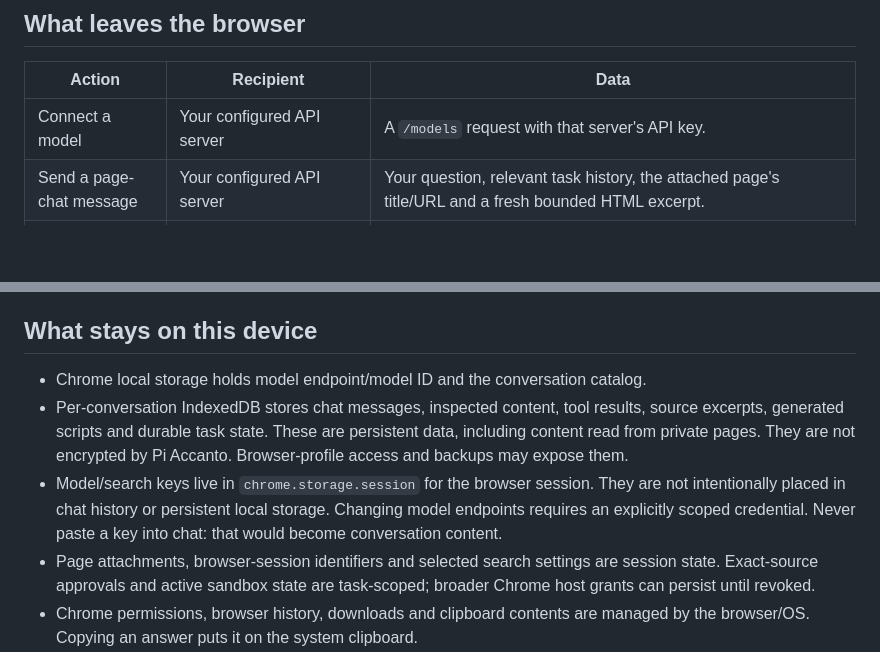
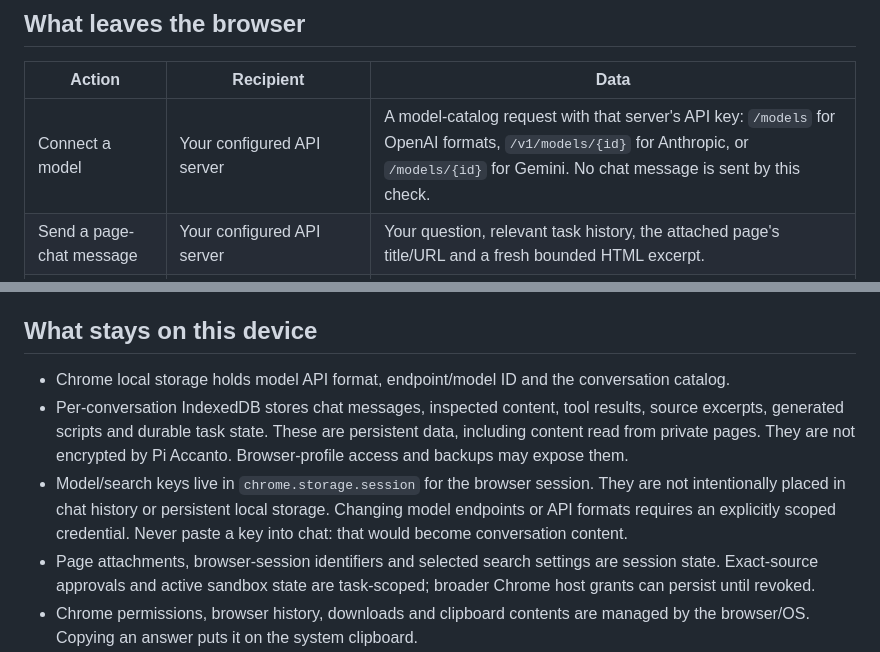
Before and after one commit to lsj5031/pi-accanto, a Markdown page: PRIVACY.md, 2 parts joined by grey strips. Rendered like a GitHub page; blank space fills up the shorter version.

```diff
--- a/PRIVACY.md
+++ b/PRIVACY.md
@@ -10,7 +10,7 @@ to those services.
 
 | Action | Recipient | Data |
 | --- | --- | --- |
-| Connect a model | Your configured API server | A `/models` request with that server's API key. |
+| Connect a model | Your configured API server | A model-catalog request with that server's API key: `/models` for OpenAI formats, `/v1/models/{id}` for Anthropic, or `/models/{id}` for Gemini. No chat message is sent by this check. |
 | Send a page-chat message | Your configured API server | Your question, relevant task history, the attached page's title/URL and a fresh bounded HTML excerpt. |
 | Read/search a page or PDF | Your configured API server, when tool results enter the conversation | Extracted text, page references, URLs and requested field values. Tools exclude password inputs; explicit HTML inspection can include ordinary input/textarea values. |
 | Search the web | Exa by default, or your selected TinyFish/Brave service | The model's deliberate search query and the selected provider's key if applicable. The whole page is not automatically sent to the search service; review requests carefully because the model can include facts from the conversation in a query. |
@@ -27,14 +27,14 @@ answers reliable or page content trustworthy.
 
 ## What stays on this device
 
-- Chrome local storage holds model endpoint/model ID and the conversation catalog.
+- Chrome local storage holds model API format, endpoint/model ID and the conversation catalog.
 - Per-conversation IndexedDB stores chat messages, inspected content, tool results,
   source excerpts, generated scripts and durable task state. These are persistent
   data, including content read from private pages. They are not encrypted by Pi
   Accanto. Browser-profile access and backups may expose them.
 - Model/search keys live in `chrome.storage.session` for the browser session.
   They are not intentionally placed in chat history or persistent local storage.
-  Changing model endpoints requires an explicitly scoped credential. Never paste
+  Changing model endpoints or API formats requires an explicitly scoped credential. Never paste
   a key into chat: that would become conversation content.
 - Page attachments, browser-session identifiers and selected search settings are
   session state. Exact-source approvals and active sandbox state are task-scoped;
```
Also changed, not shown: README.md (+23 -9 lines), THIRD_PARTY_NOTICES.md (+8 -2 lines), docs/screenshots/model-setup.png, 5 other files.
